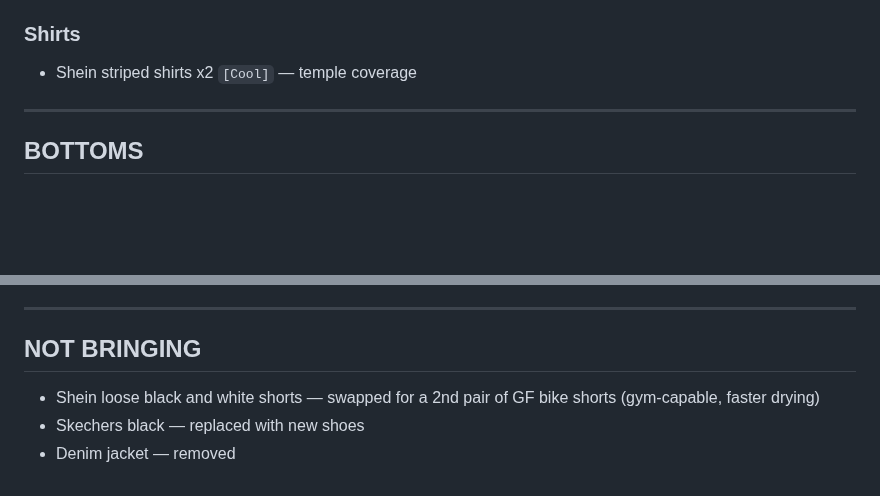
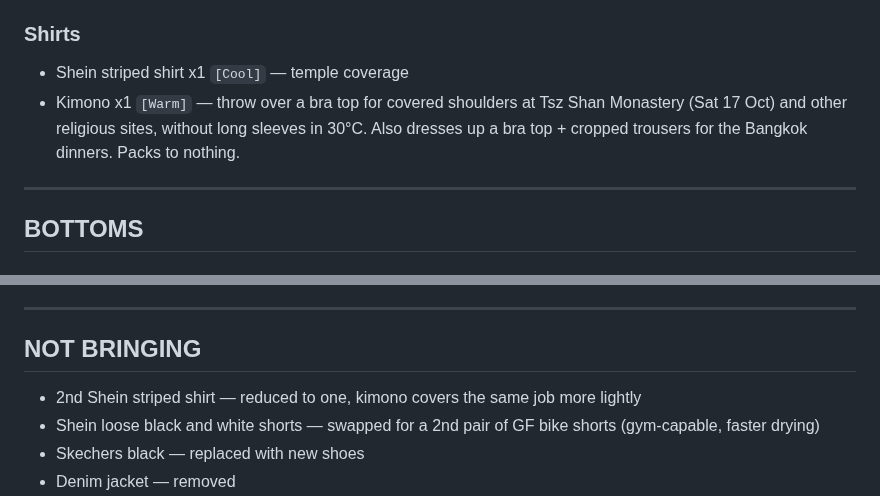
Before and after one commit to galexv400-ctrl/alex-travel-china, a Markdown page: travel/china-2026/packing-list.md, 2 parts joined by grey strips. Rendered like a GitHub page; blank space fills up the shorter version.

Commit message:
Reduce striped shirts to one, add kimono

```diff
--- a/travel/china-2026/packing-list.md
+++ b/travel/china-2026/packing-list.md
@@ -39,7 +39,8 @@
 - Asics long-sleeve black sports top x1 `[Cool]`
 
 ### Shirts
-- Shein striped shirts x2 `[Cool]` — temple coverage
+- Shein striped shirt x1 `[Cool]` — temple coverage
+- Kimono x1 `[Warm]` — throw over a bra top for covered shoulders at Tsz Shan Monastery (Sat 17 Oct) and other religious sites, without long sleeves in 30°C. Also dresses up a bra top + cropped trousers for the Bangkok dinners. Packs to nothing.
 
 ---
 
@@ -215,6 +216,7 @@
 ---
 
 ## NOT BRINGING
+- 2nd Shein striped shirt — reduced to one, kimono covers the same job more lightly
 - Shein loose black and white shorts — swapped for a 2nd pair of GF bike shorts (gym-capable, faster drying)
 - Skechers black — replaced with new shoes
 - Denim jacket — removed
```
